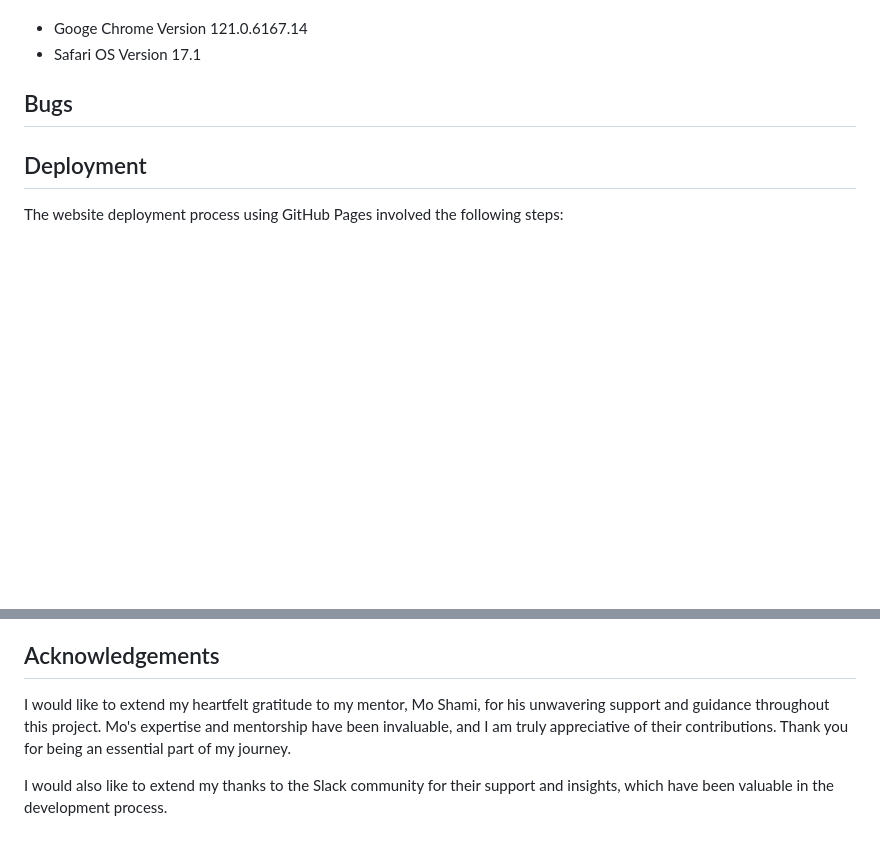
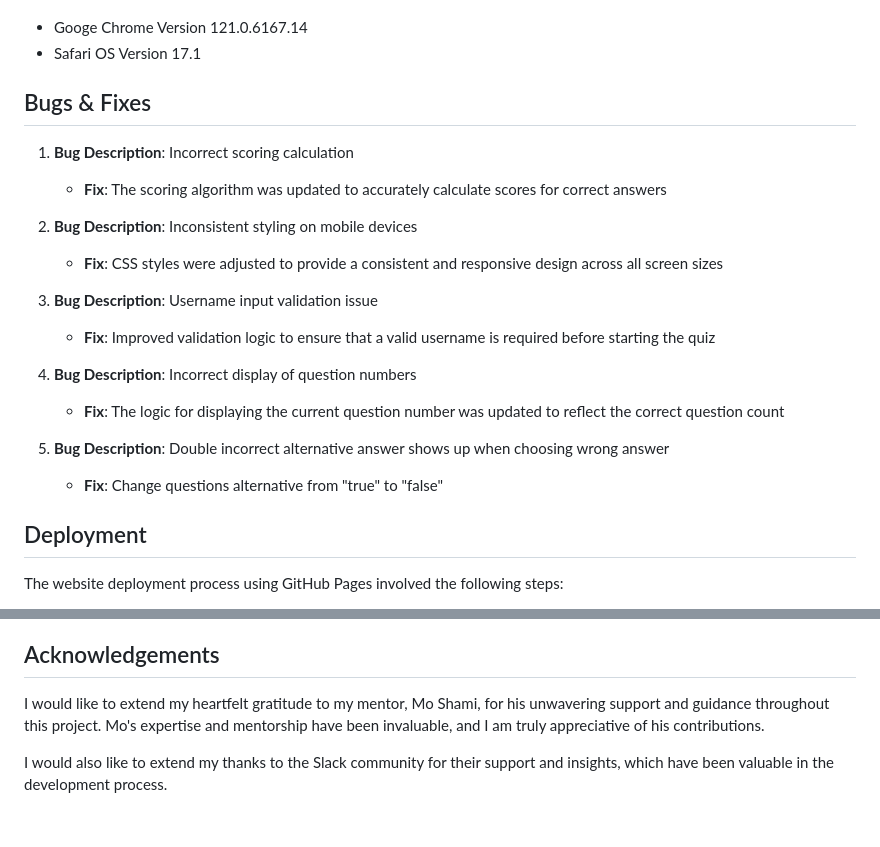
Before and after one commit to Code-Institute-Submissions/MABSWE-PP2, a Markdown page: README.md, 2 parts joined by grey strips. Drawn GitHub-style; blank space fills up the shorter version.

Commit message:
Add Bugs & Fixes to README.md

```diff
--- a/README.md
+++ b/README.md
@@ -269,7 +269,21 @@ Testing has been carried out on the following browsers:
 - Googe Chrome Version 121.0.6167.14
 - Safari OS Version 17.1
 
-## Bugs
+## Bugs & Fixes
+1. **Bug Description**: Incorrect scoring calculation
+   - **Fix**: The scoring algorithm was updated to accurately calculate scores for correct answers
+
+2. **Bug Description**: Inconsistent styling on mobile devices
+   - **Fix**: CSS styles were adjusted to provide a consistent and responsive design across all screen sizes
+
+3. **Bug Description**: Username input validation issue
+   - **Fix**: Improved validation logic to ensure that a valid username is required before starting the quiz
+
+4. **Bug Description**: Incorrect display of question numbers
+   - **Fix**: The logic for displaying the current question number was updated to reflect the correct question count
+
+5. **Bug Description**: Double incorrect alternative answer shows up when choosing wrong answer
+   - **Fix**: Change questions alternative from "true" to "false"
 
 ## Deployment
 The website deployment process using GitHub Pages involved the following steps:
@@ -290,6 +304,6 @@ The website deployment process using GitHub Pages involved the following steps:
 - Web Development Tools: Various web development tools and resources were employed, including Am I Responsive, Balsamiq, Git, GitHub, WC3 Validator, Jigsaw W3 Validator, and websiteplanet for file compression
 
 ## Acknowledgements
-I would like to extend my heartfelt gratitude to my mentor, Mo Shami, for his unwavering support and guidance throughout this project. Mo's expertise and mentorship have been invaluable, and I am truly appreciative of their contributions. Thank you for being an essential part of my journey.
+I would like to extend my heartfelt gratitude to my mentor, Mo Shami, for his unwavering support and guidance throughout this project. Mo's expertise and mentorship have been invaluable, and I am truly appreciative of his contributions.
 
 I would also like to extend my thanks to the Slack community for their support and insights, which have been valuable in the development process.
```
